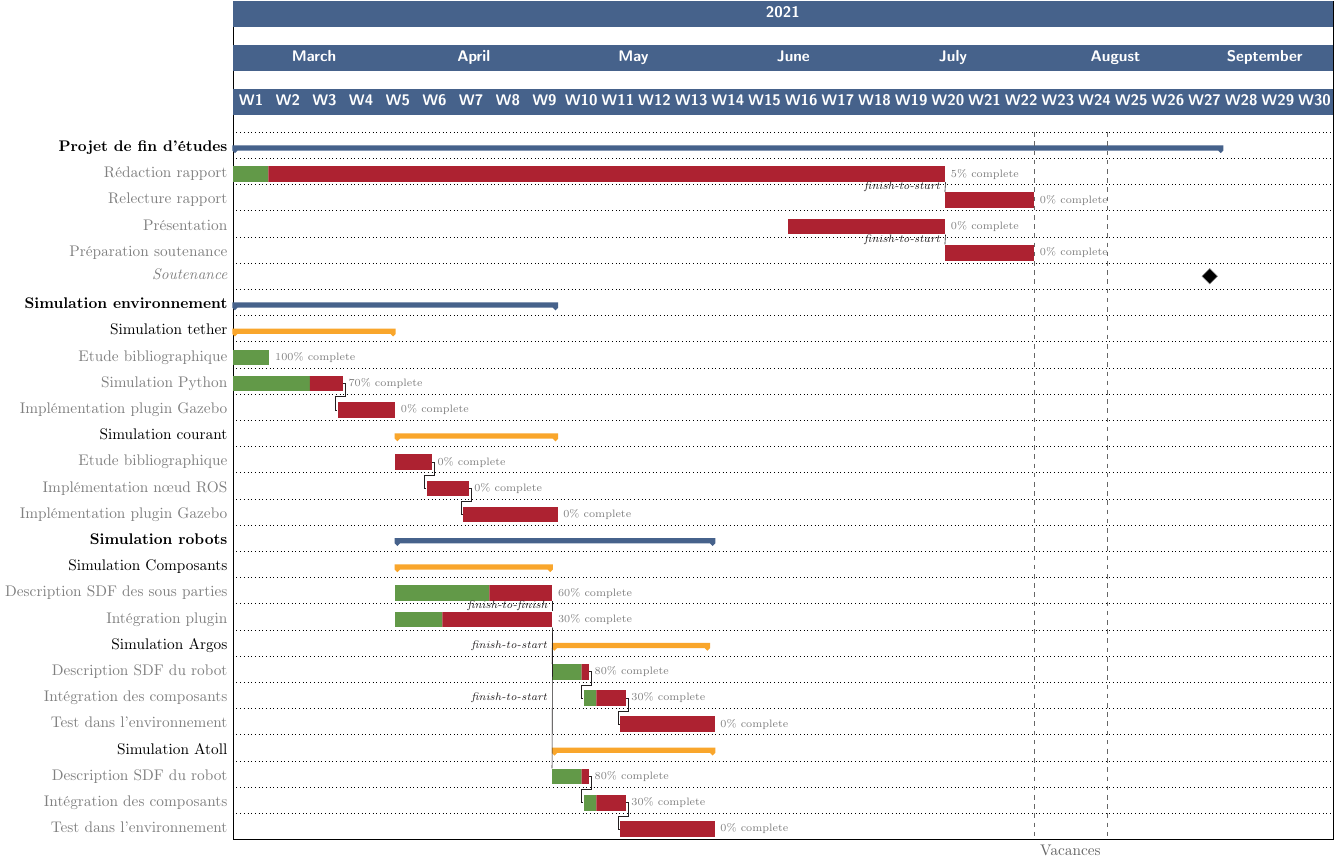
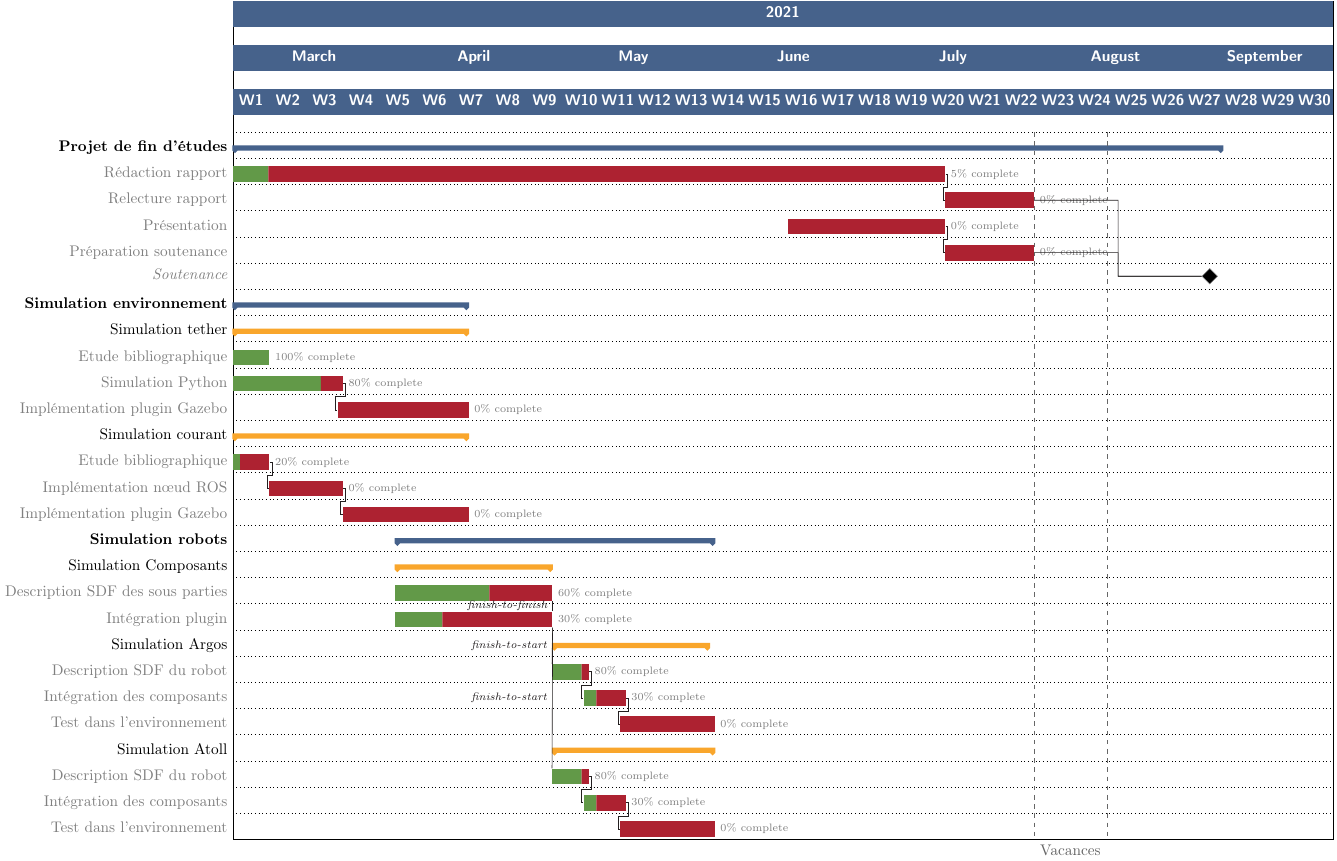
Before and after one commit to Teusner/Forssea_Report, a LaTeX figure (gantt/gantt.tex): the whole page. Compiled offline with pdfLaTeX.

Commit message:
Updating the Gantt diagram

```diff
--- a/gantt/gantt.tex
+++ b/gantt/gantt.tex
@@ -45,23 +45,25 @@
         \ganttgroup{\textbf{Projet de fin d'études}}{2021-03-01}{2021-09-05} \\
             \ganttbar[progress=5, name=Rapport]{Rédaction rapport}{2021-03-01}{2021-07-14} \\
             \ganttbar[progress=0, name=Relecture]{Relecture rapport}{2021-07-15}{2021-07-31} \\
-            \ganttlink[link type=f-s]{Rapport}{Relecture}
+            \ganttlink{Rapport}{Relecture}
             \ganttbar[progress=0, name=Presentation]{Présentation}{2021-06-15}{2021-07-14} \\
             \ganttbar[progress=0, name=Soutenance]{Préparation soutenance}{2021-07-15}{2021-07-31} \\
-            \ganttlink[link type=f-s]{Presentation}{Soutenance}
-            \ganttmilestone{Soutenance}{2021-09-03} \\
+            \ganttlink{Presentation}{Soutenance}
+            \ganttmilestone[name=PFE]{Soutenance}{2021-09-03} \\
+            \ganttlink{Soutenance}{PFE}
+            \ganttlink{Relecture}{PFE}
 
-        \ganttgroup{\textbf{Simulation environnement}}{2021-03-01}{2021-04-31} \\
-            \ganttgroup[group/.append style={Dandelion!80!Orange}]{Simulation tether}{2021-03-01}{2021-03-31} \\
+        \ganttgroup{\textbf{Simulation environnement}}{2021-03-01}{2021-04-14} \\
+            \ganttgroup[group/.append style={Dandelion!80!Orange}]{Simulation tether}{2021-03-01}{2021-04-14} \\
                 \ganttbar[progress=100]{Etude bibliographique}{2021-03-01}{2021-03-07} \\
-                \ganttbar[progress=70, name=TPython]{Simulation Python}{2021-03-01}{2021-03-21} \\
-                \ganttlinkedbar[progress=0, name=TPlugin]{Implémentation plugin Gazebo}{2021-03-21}{2021-03-31} \\
+                \ganttbar[progress=80, name=TPython]{Simulation Python}{2021-03-01}{2021-03-21} \\
+                \ganttlinkedbar[progress=0, name=TPlugin]{Implémentation plugin Gazebo}{2021-03-21}{2021-04-14} \\
 
 
-            \ganttgroup[group/.append style={Dandelion!80!Orange}]{Simulation courant}{2021-04-01}{2021-04-31} \\
-                \ganttbar[progress=0, name=TBiblio]{Etude bibliographique}{2021-04-01}{2021-04-07} \\
-                \ganttlinkedbar[progress=0, name=TPython]{Implémentation n\oe ud ROS}{2021-04-07}{2021-04-14} \\
-                \ganttlinkedbar[progress=0, name=TPlugin]{Implémentation plugin Gazebo}{2021-04-14}{2021-04-31} \\
+            \ganttgroup[group/.append style={Dandelion!80!Orange}]{Simulation courant}{2021-03-01}{2021-04-14} \\
+                \ganttbar[progress=20, name=TBiblio]{Etude bibliographique}{2021-03-01}{2021-03-07} \\
+                \ganttlinkedbar[progress=0, name=TPython]{Implémentation n\oe ud ROS}{2021-03-08}{2021-03-21} \\
+                \ganttlinkedbar[progress=0, name=TPlugin]{Implémentation plugin Gazebo}{2021-03-22}{2021-04-14} \\
 
 
         \ganttgroup{\textbf{Simulation robots}}{2021-04-01}{2021-05-31} \\
```
